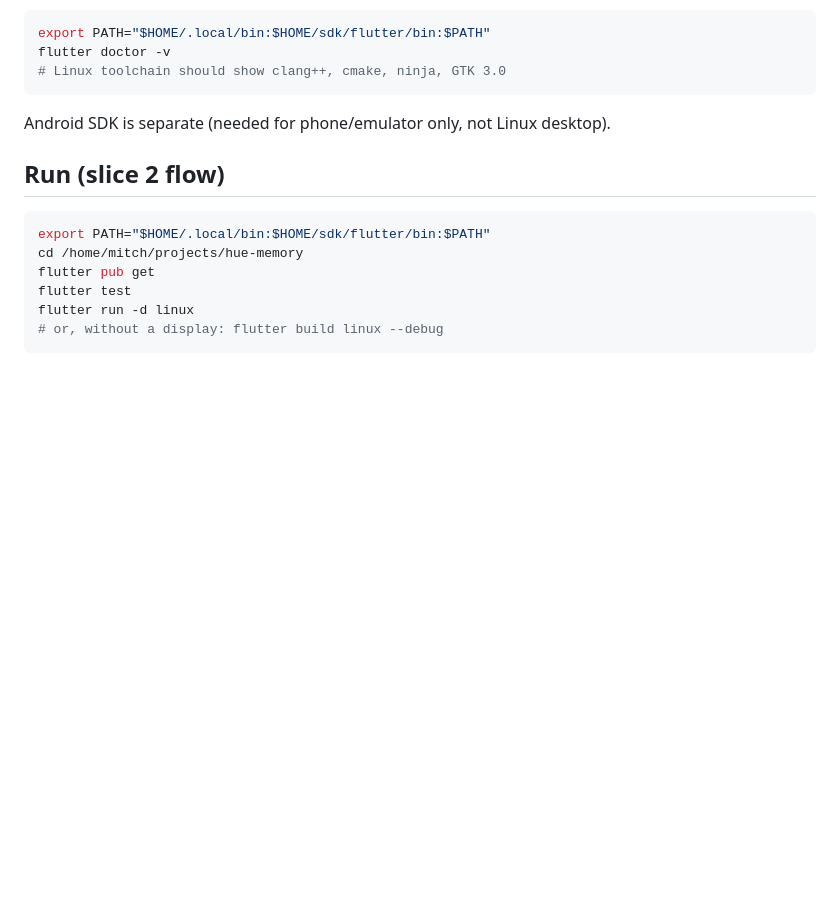
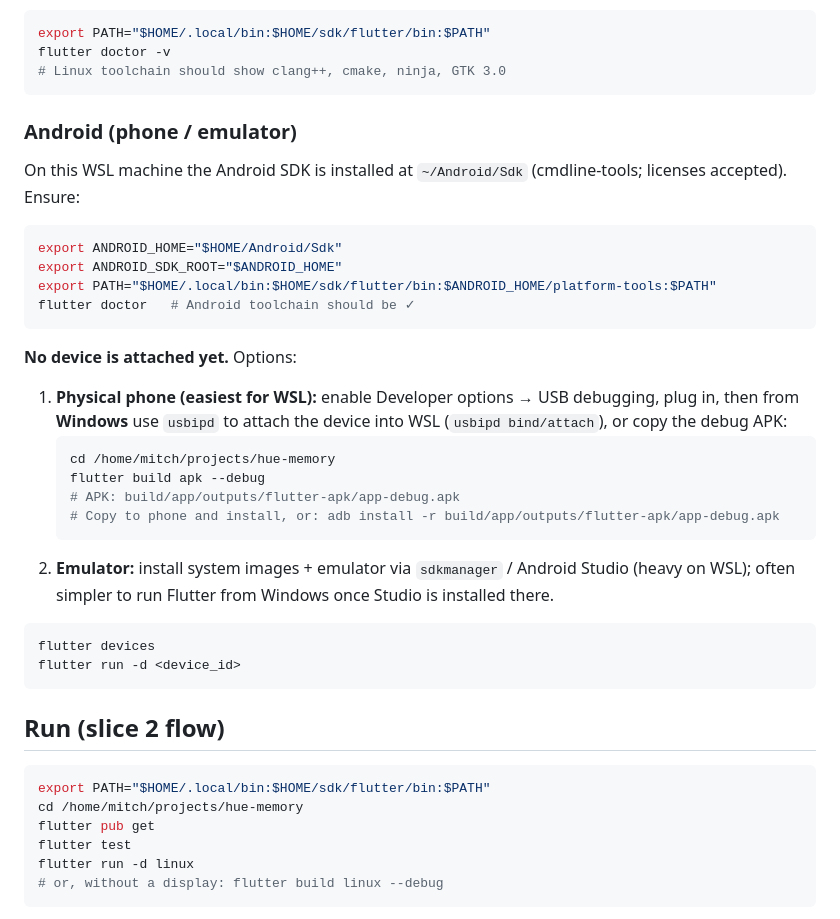
Before and after one commit to mitchyTame/hue-memory, a Markdown page: README.md, the part around the change. Rendered like a GitHub page; blank space fills up the shorter version.

Commit message:
Document Android SDK path and how to run on a phone
WSL has Android SDK at ~/Android/Sdk; debug APK builds; device attach still needed.

````diff
--- a/README.md
+++ b/README.md
@@ -45,7 +45,32 @@ flutter doctor -v
 # Linux toolchain should show clang++, cmake, ninja, GTK 3.0
 ```
 
-Android SDK is separate (needed for phone/emulator only, not Linux desktop).
+### Android (phone / emulator)
+
+On this WSL machine the Android SDK is installed at `~/Android/Sdk` (cmdline-tools; licenses accepted). Ensure:
+
+```bash
+export ANDROID_HOME="$HOME/Android/Sdk"
+export ANDROID_SDK_ROOT="$ANDROID_HOME"
+export PATH="$HOME/.local/bin:$HOME/sdk/flutter/bin:$ANDROID_HOME/platform-tools:$PATH"
+flutter doctor   # Android toolchain should be ✓
+```
+
+**No device is attached yet.** Options:
+
+1. **Physical phone (easiest for WSL):** enable Developer options → USB debugging, plug in, then from **Windows** use `usbipd` to attach the device into WSL (`usbipd bind/attach`), or copy the debug APK:
+   ```bash
+   cd /home/mitch/projects/hue-memory
+   flutter build apk --debug
+   # APK: build/app/outputs/flutter-apk/app-debug.apk
+   # Copy to phone and install, or: adb install -r build/app/outputs/flutter-apk/app-debug.apk
+   ```
+2. **Emulator:** install system images + emulator via `sdkmanager` / Android Studio (heavy on WSL); often simpler to run Flutter from Windows once Studio is installed there.
+
+```bash
+flutter devices
+flutter run -d <device_id>
+```
 
 ## Run (slice 2 flow)
 
````
